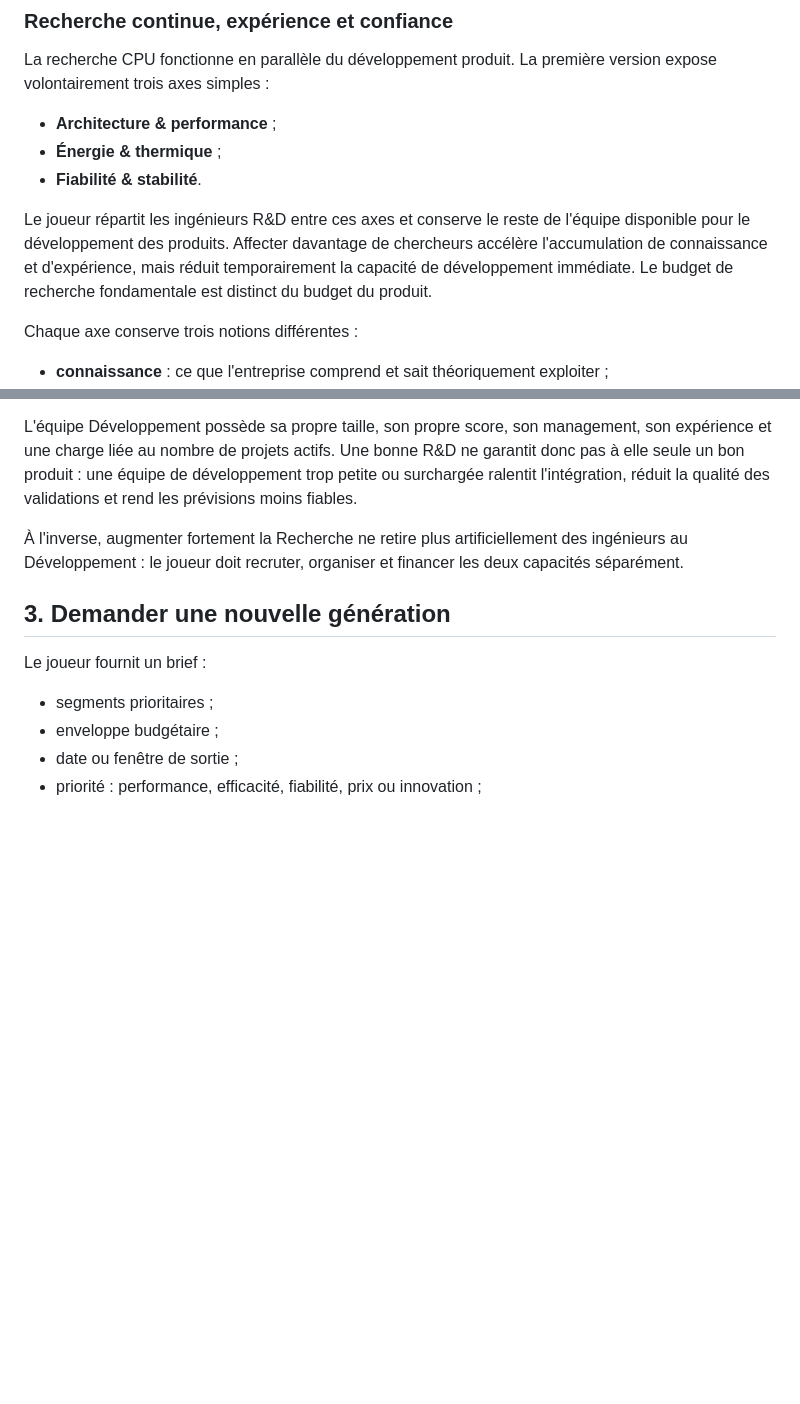
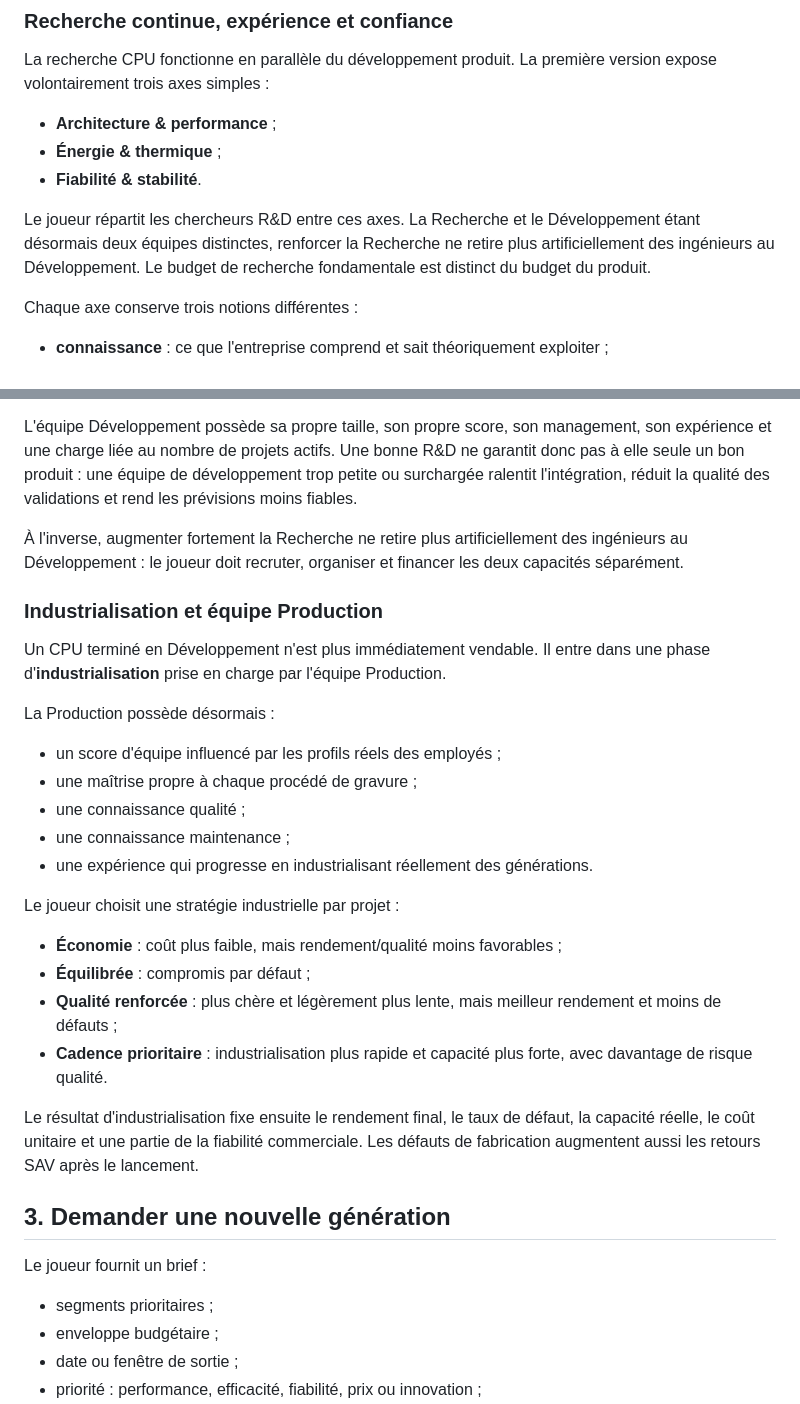
Before and after one commit to vadorus/addonhardwaregame2d, a Markdown page: docs/CPU_VERTICAL_SLICE.md, 2 parts joined by grey strips. Drawn GitHub-style; blank space fills up the shorter version.

Commit message:
Design: document real CPU industrialization and production mastery

```diff
--- a/docs/CPU_VERTICAL_SLICE.md
+++ b/docs/CPU_VERTICAL_SLICE.md
@@ -83,7 +83,7 @@ La recherche CPU fonctionne en parallèle du développement produit. La premièr
 - **Énergie & thermique** ;
 - **Fiabilité & stabilité**.
 
-Le joueur répartit les ingénieurs R&D entre ces axes et conserve le reste de l'équipe disponible pour le développement des produits. Affecter davantage de chercheurs accélère l'accumulation de connaissance et d'expérience, mais réduit temporairement la capacité de développement immédiate. Le budget de recherche fondamentale est distinct du budget du produit.
+Le joueur répartit les chercheurs R&D entre ces axes. La Recherche et le Développement étant désormais deux équipes distinctes, renforcer la Recherche ne retire plus artificiellement des ingénieurs au Développement. Le budget de recherche fondamentale est distinct du budget du produit.
 
 Chaque axe conserve trois notions différentes :
 
@@ -104,6 +104,25 @@ La Recherche et le Développement sont deux équipes différentes. La Recherche
 L'équipe Développement possède sa propre taille, son propre score, son management, son expérience et une charge liée au nombre de projets actifs. Une bonne R&D ne garantit donc pas à elle seule un bon produit : une équipe de développement trop petite ou surchargée ralentit l'intégration, réduit la qualité des validations et rend les prévisions moins fiables.
 
 À l'inverse, augmenter fortement la Recherche ne retire plus artificiellement des ingénieurs au Développement : le joueur doit recruter, organiser et financer les deux capacités séparément.
+
+### Industrialisation et équipe Production
+
+Un CPU terminé en Développement n'est plus immédiatement vendable. Il entre dans une phase d'**industrialisation** prise en charge par l'équipe Production.
+
+La Production possède désormais :
+- un score d'équipe influencé par les profils réels des employés ;
+- une maîtrise propre à chaque procédé de gravure ;
+- une connaissance qualité ;
+- une connaissance maintenance ;
+- une expérience qui progresse en industrialisant réellement des générations.
+
+Le joueur choisit une stratégie industrielle par projet :
+- **Économie** : coût plus faible, mais rendement/qualité moins favorables ;
+- **Équilibrée** : compromis par défaut ;
+- **Qualité renforcée** : plus chère et légèrement plus lente, mais meilleur rendement et moins de défauts ;
+- **Cadence prioritaire** : industrialisation plus rapide et capacité plus forte, avec davantage de risque qualité.
+
+Le résultat d'industrialisation fixe ensuite le rendement final, le taux de défaut, la capacité réelle, le coût unitaire et une partie de la fiabilité commerciale. Les défauts de fabrication augmentent aussi les retours SAV après le lancement.
 
 ## 3. Demander une nouvelle génération
 
```
